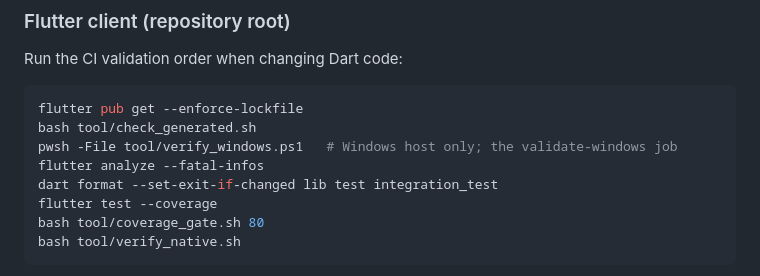
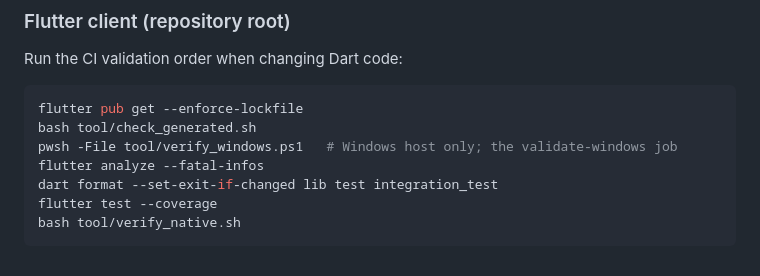
Before and after one commit to boltmesh-labs/client, a Markdown page: AGENTS.md, the part around the change. GitHub-like rendering.

Commit message:
docs: update

````diff
--- a/AGENTS.md
+++ b/AGENTS.md
@@ -21,7 +21,6 @@ pwsh -File tool/verify_windows.ps1   # Windows host only; the validate-windows j
 flutter analyze --fatal-infos
 dart format --set-exit-if-changed lib test integration_test
 flutter test --coverage
-bash tool/coverage_gate.sh 80
 bash tool/verify_native.sh
 ```
 
````
